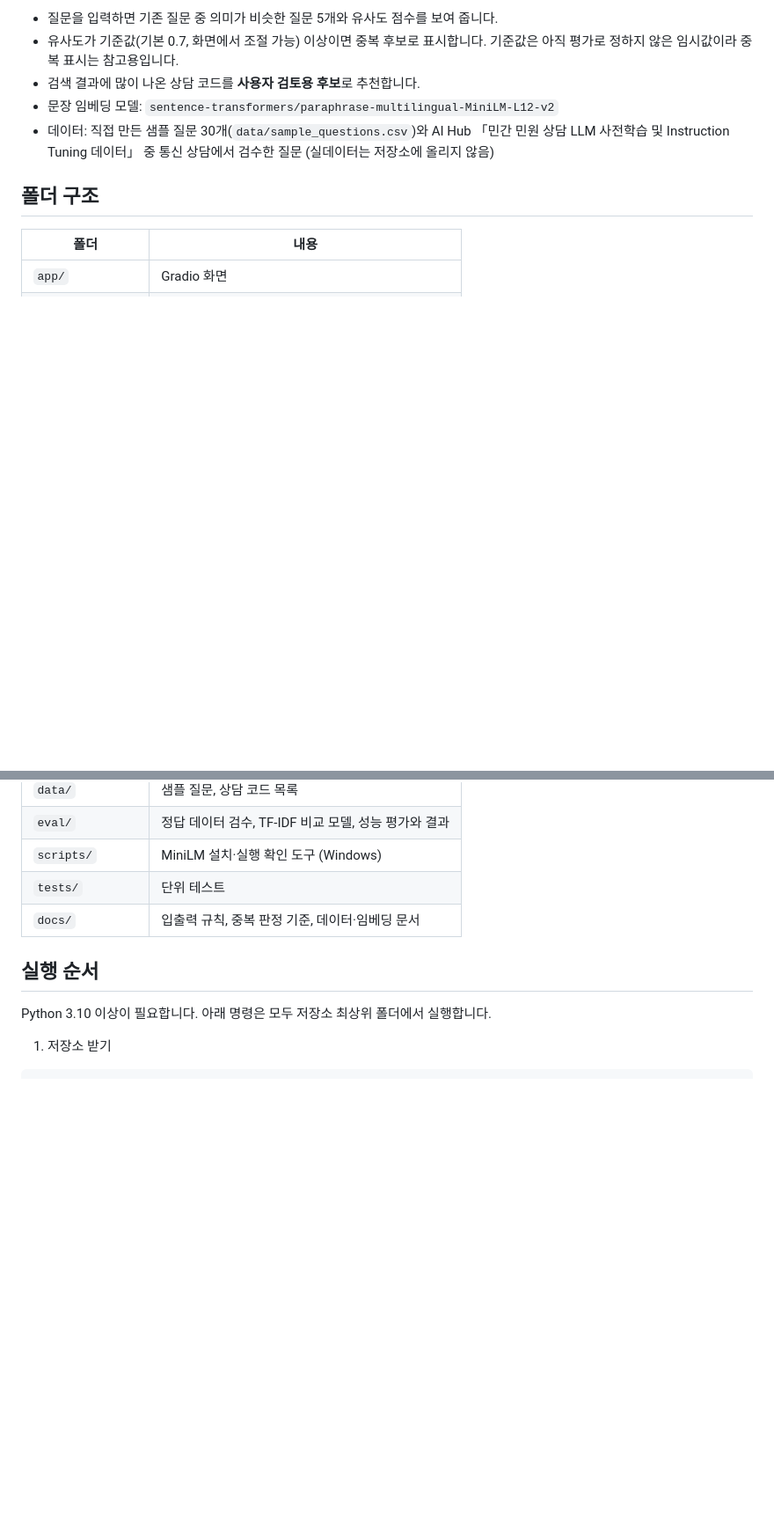
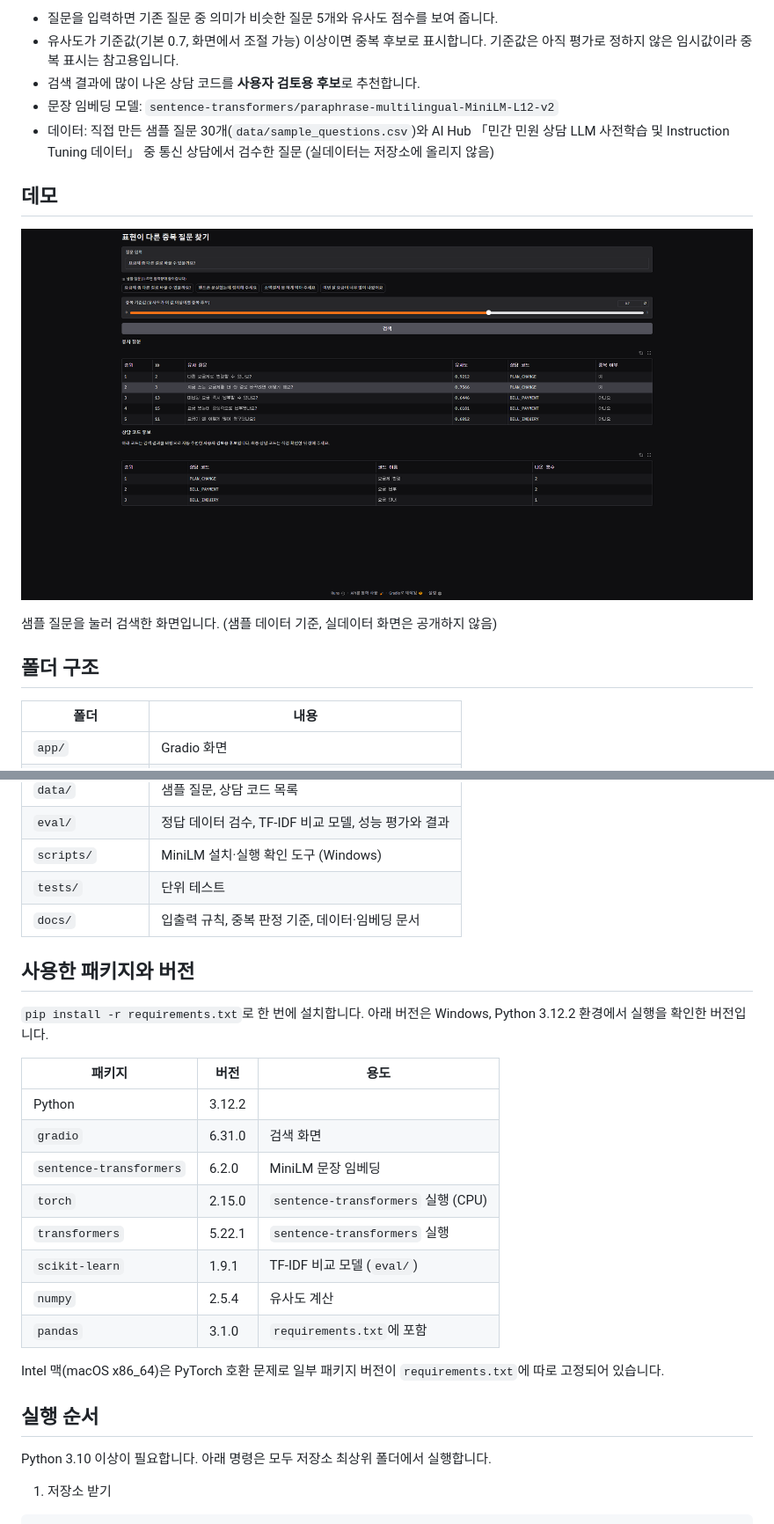
Before and after one commit to jeniferkim/question-twin, a Markdown page: README.md, 2 parts joined by grey strips. Shown at 88% size. Rendered like a GitHub page; pictures changed too: docs/demo.png (added); blank space fills up the shorter version.

Commit message:
docs: README 데모, 패키지 버전, 참고 자료 추가 (#17)

```diff
--- a/README.md
+++ b/README.md
@@ -9,6 +9,12 @@
 - 검색 결과에 많이 나온 상담 코드를 **사용자 검토용 후보**로 추천합니다.
 - 문장 임베딩 모델: `sentence-transformers/paraphrase-multilingual-MiniLM-L12-v2`
 - 데이터: 직접 만든 샘플 질문 30개(`data/sample_questions.csv`)와 AI Hub 「민간 민원 상담 LLM 사전학습 및 Instruction Tuning 데이터」 중 통신 상담에서 검수한 질문 (실데이터는 저장소에 올리지 않음)
+
+## 데모
+
+![검색 화면](docs/demo.png)
+
+샘플 질문을 눌러 검색한 화면입니다. (샘플 데이터 기준, 실데이터 화면은 공개하지 않음)
 
 ## 폴더 구조
 
@@ -23,6 +29,23 @@
 | `scripts/` | MiniLM 설치·실행 확인 도구 (Windows) |
 | `tests/` | 단위 테스트 |
 | `docs/` | 입출력 규칙, 중복 판정 기준, 데이터·임베딩 문서 |
+
+## 사용한 패키지와 버전
+
+`pip install -r requirements.txt`로 한 번에 설치합니다. 아래 버전은 Windows, Python 3.12.2 환경에서 실행을 확인한 버전입니다.
+
+| 패키지 | 버전 | 용도 |
+|---|---|---|
+| Python | 3.12.2 | |
+| `gradio` | 6.31.0 | 검색 화면 |
+| `sentence-transformers` | 6.2.0 | MiniLM 문장 임베딩 |
+| `torch` | 2.15.0 | `sentence-transformers` 실행 (CPU) |
+| `transformers` | 5.22.1 | `sentence-transformers` 실행 |
+| `scikit-learn` | 1.9.1 | TF-IDF 비교 모델 (`eval/`) |
+| `numpy` | 2.5.4 | 유사도 계산 |
+| `pandas` | 3.1.0 | `requirements.txt`에 포함 |
+
+Intel 맥(macOS x86_64)은 PyTorch 호환 문제로 일부 패키지 버전이 `requirements.txt`에 따로 고정되어 있습니다.
 
 ## 실행 순서
 
```
Also changed, not shown: other parts of README.md (+7 -0 lines).
